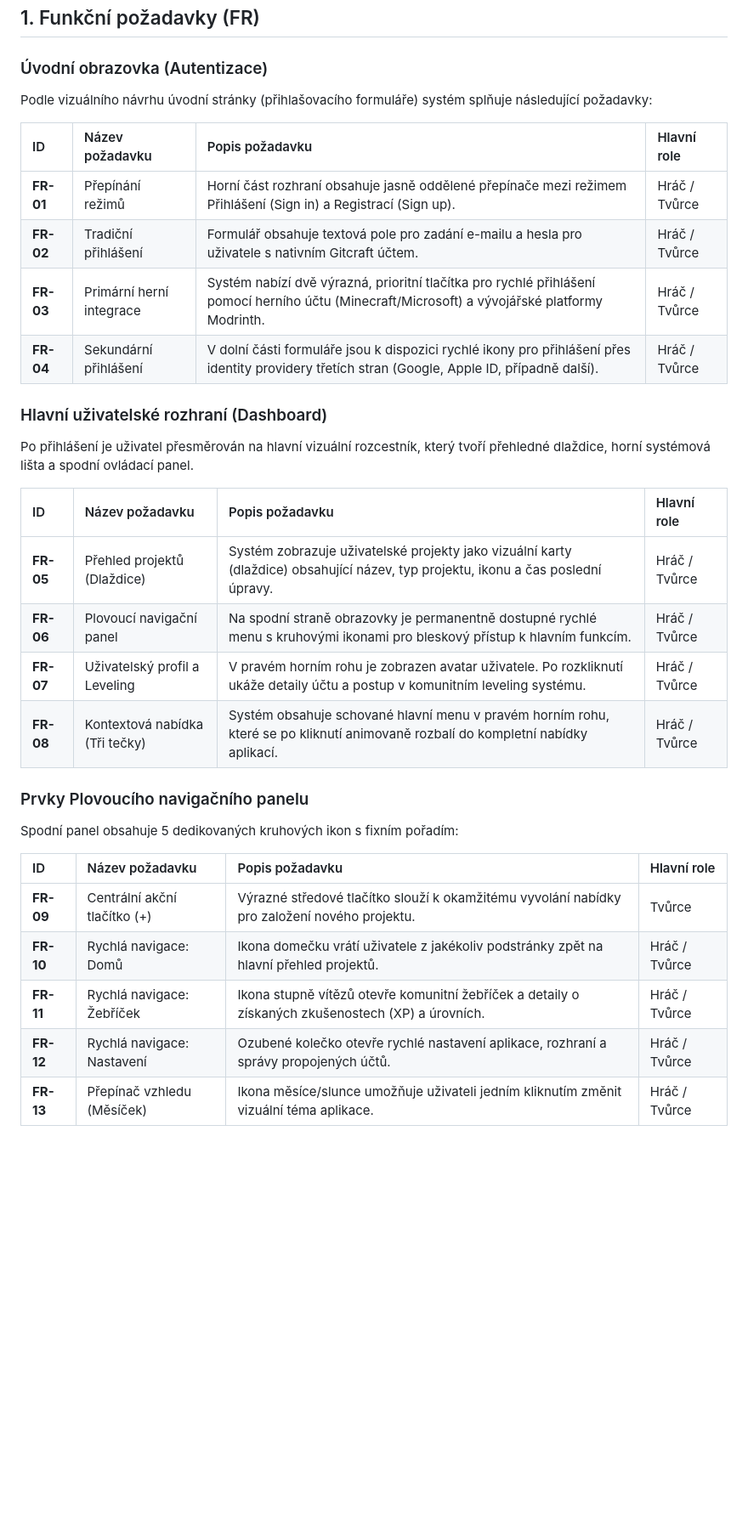
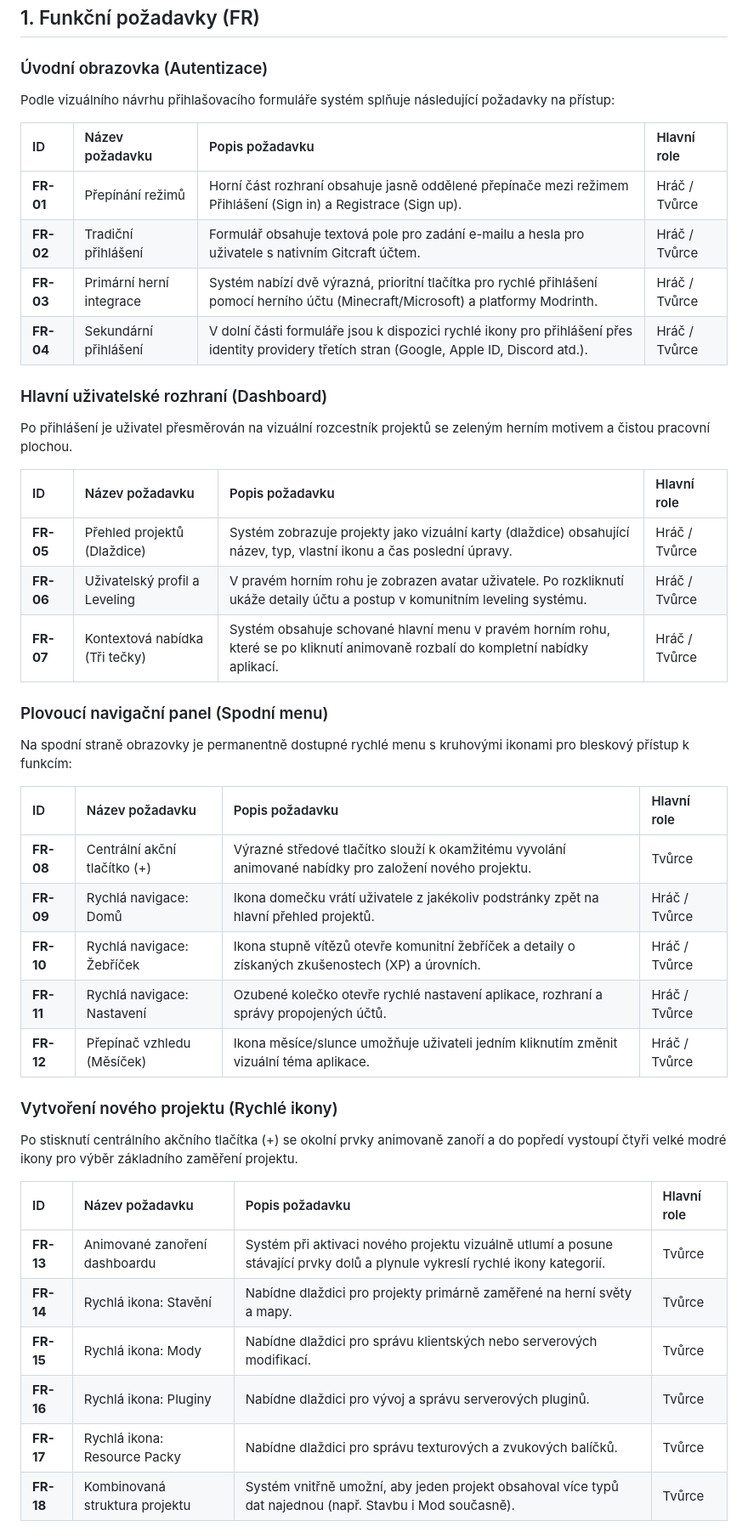
Before and after one commit to pslib-cz/2025-p1a-inf-nis-ChalupeckyFr, a Markdown page: requirements.md, the part around one of its changes. Shown at 85% size. GitHub-like rendering; blank space fills up the shorter version.

Commit message:
Revise functional requirements for authentication and UI
Updated functional requirements for user authentication and dashboard interface, including changes to requirement descriptions and IDs.

```diff
--- a/requirements.md
+++ b/requirements.md
@@ -1,31 +1,44 @@
 ## 1. Funkční požadavky (FR)
 
 ### Úvodní obrazovka (Autentizace)
-Podle vizuálního návrhu úvodní stránky (přihlašovacího formuláře) systém splňuje následující požadavky:
+Podle vizuálního návrhu přihlašovacího formuláře systém splňuje následující požadavky na přístup:
 
 | ID | Název požadavku | Popis požadavku | Hlavní role |
 | :--- | :--- | :--- | :--- |
-| **FR-01** | Přepínání režimů | Horní část rozhraní obsahuje jasně oddělené přepínače mezi režimem Přihlášení (Sign in) a Registrací (Sign up). | Hráč / Tvůrce |
+| **FR-01** | Přepínání režimů | Horní část rozhraní obsahuje jasně oddělené přepínače mezi režimem Přihlášení (Sign in) a Registrace (Sign up). | Hráč / Tvůrce |
 | **FR-02** | Tradiční přihlášení | Formulář obsahuje textová pole pro zadání e-mailu a hesla pro uživatele s nativním Gitcraft účtem. | Hráč / Tvůrce |
-| **FR-03** | Primární herní integrace | Systém nabízí dvě výrazná, prioritní tlačítka pro rychlé přihlášení pomocí herního účtu (Minecraft/Microsoft) a vývojářské platformy Modrinth. | Hráč / Tvůrce |
-| **FR-04** | Sekundární přihlášení | V dolní části formuláře jsou k dispozici rychlé ikony pro přihlášení přes identity providery třetích stran (Google, Apple ID, případně další). | Hráč / Tvůrce |
+| **FR-03** | Primární herní integrace | Systém nabízí dvě výrazná, prioritní tlačítka pro rychlé přihlášení pomocí herního účtu (Minecraft/Microsoft) a platformy Modrinth. | Hráč / Tvůrce |
+| **FR-04** | Sekundární přihlášení | V dolní části formuláře jsou k dispozici rychlé ikony pro přihlášení přes identity providery třetích stran (Google, Apple ID, Discord atd.). | Hráč / Tvůrce |
+
 ### Hlavní uživatelské rozhraní (Dashboard)
-Po přihlášení je uživatel přesměrován na hlavní vizuální rozcestník, který tvoří přehledné dlaždice, horní systémová lišta a spodní ovládací panel.
+Po přihlášení je uživatel přesměrován na vizuální rozcestník projektů se zeleným herním motivem a čistou pracovní plochou.
 
 | ID | Název požadavku | Popis požadavku | Hlavní role |
 | :--- | :--- | :--- | :--- |
-| **FR-05** | Přehled projektů (Dlaždice) | Systém zobrazuje uživatelské projekty jako vizuální karty (dlaždice) obsahující název, typ projektu, ikonu a čas poslední úpravy. | Hráč / Tvůrce |
-| **FR-06** | Plovoucí navigační panel | Na spodní straně obrazovky je permanentně dostupné rychlé menu s kruhovými ikonami pro bleskový přístup k hlavním funkcím. | Hráč / Tvůrce |
-| **FR-07** | Uživatelský profil a Leveling | V pravém horním rohu je zobrazen avatar uživatele. Po rozkliknutí ukáže detaily účtu a postup v komunitním leveling systému. | Hráč / Tvůrce |
-| **FR-08** | Kontextová nabídka (Tři tečky) | Systém obsahuje schované hlavní menu v pravém horním rohu, které se po kliknutí animovaně rozbalí do kompletní nabídky aplikací. | Hráč / Tvůrce |
+| **FR-05** | Přehled projektů (Dlaždice) | Systém zobrazuje projekty jako vizuální karty (dlaždice) obsahující název, typ, vlastní ikonu a čas poslední úpravy. | Hráč / Tvůrce |
+| **FR-06** | Uživatelský profil a Leveling | V pravém horním rohu je zobrazen avatar uživatele. Po rozkliknutí ukáže detaily účtu a postup v komunitním leveling systému. | Hráč / Tvůrce |
+| **FR-07** | Kontextová nabídka (Tři tečky) | Systém obsahuje schované hlavní menu v pravém horním rohu, které se po kliknutí animovaně rozbalí do kompletní nabídky aplikací. | Hráč / Tvůrce |
 
-### Prvky Plovoucího navigačního panelu
-Spodní panel obsahuje 5 dedikovaných kruhových ikon s fixním pořadím:
+### Plovoucí navigační panel (Spodní menu)
+Na spodní straně obrazovky je permanentně dostupné rychlé menu s kruhovými ikonami pro bleskový přístup k funkcím:
 
 | ID | Název požadavku | Popis požadavku | Hlavní role |
 | :--- | :--- | :--- | :--- |
-| **FR-09** | Centrální akční tlačítko (+) | Výrazné středové tlačítko slouží k okamžitému vyvolání nabídky pro založení nového projektu. | Tvůrce |
-| **FR-10** | Rychlá navigace: Domů | Ikona domečku vrátí uživatele z jakékoliv podstránky zpět na hlavní přehled projektů. | Hráč / Tvůrce |
-| **FR-11** | Rychlá navigace: Žebříček | Ikona stupně vítězů otevře komunitní žebříček a detaily o získaných zkušenostech (XP) a úrovních. | Hráč / Tvůrce |
-| **FR-12** | Rychlá navigace: Nastavení | Ozubené kolečko otevře rychlé nastavení aplikace, rozhraní a správy propojených účtů. | Hráč / Tvůrce |
-| **FR-13** | Přepínač vzhledu (Měsíček) | Ikona měsíce/slunce umožňuje uživateli jedním kliknutím změnit vizuální téma aplikace. | Hráč / Tvůrce |
+| **FR-08** | Centrální akční tlačítko (+) | Výrazné středové tlačítko slouží k okamžitému vyvolání animované nabídky pro založení nového projektu. | Tvůrce |
+| **FR-09** | Rychlá navigace: Domů | Ikona domečku vrátí uživatele z jakékoliv podstránky zpět na hlavní přehled projektů. | Hráč / Tvůrce |
+| **FR-10** | Rychlá navigace: Žebříček | Ikona stupně vítězů otevře komunitní žebříček a detaily o získaných zkušenostech (XP) a úrovních. | Hráč / Tvůrce |
+| **FR-11** | Rychlá navigace: Nastavení | Ozubené kolečko otevře rychlé nastavení aplikace, rozhraní a správy propojených účtů. | Hráč / Tvůrce |
+| **FR-12** | Přepínač vzhledu (Měsíček) | Ikona měsíce/slunce umožňuje uživateli jedním kliknutím změnit vizuální téma aplikace. | Hráč / Tvůrce |
+
+### Vytvoření nového projektu (Rychlé ikony)
+Po stisknutí centrálního akčního tlačítka (+) se okolní prvky animovaně zanoří a do popředí vystoupí čtyři velké modré ikony pro výběr základního zaměření projektu.
+
+| ID | Název požadavku | Popis požadavku | Hlavní role |
+| :--- | :--- | :--- | :--- |
+| **FR-13** | Animované zanoření dashboardu | Systém při aktivaci nového projektu vizuálně utlumí a posune stávající prvky dolů a plynule vykreslí rychlé ikony kategorií. | Tvůrce |
+| **FR-14** | Rychlá ikona: Stavění | Nabídne dlaždici pro projekty primárně zaměřené na herní světy a mapy. | Tvůrce |
+| **FR-15** | Rychlá ikona: Mody | Nabídne dlaždici pro správu klientských nebo serverových modifikací. | Tvůrce |
+| **FR-16** | Rychlá ikona: Pluginy | Nabídne dlaždici pro vývoj a správu serverových pluginů. | Tvůrce |
+| **FR-17** | Rychlá ikona: Resource Packy | Nabídne dlaždici pro správu texturových a zvukových balíčků. | Tvůrce |
+| **FR-18** | Kombinovaná struktura projektu | Systém vnitřně umožní, aby jeden projekt obsahoval více typů dat najednou (např. Stavbu i Mod současně). | Tvůrce |
+
```
Also changed, not shown: other parts of requirements.md (+12 -1 lines).
